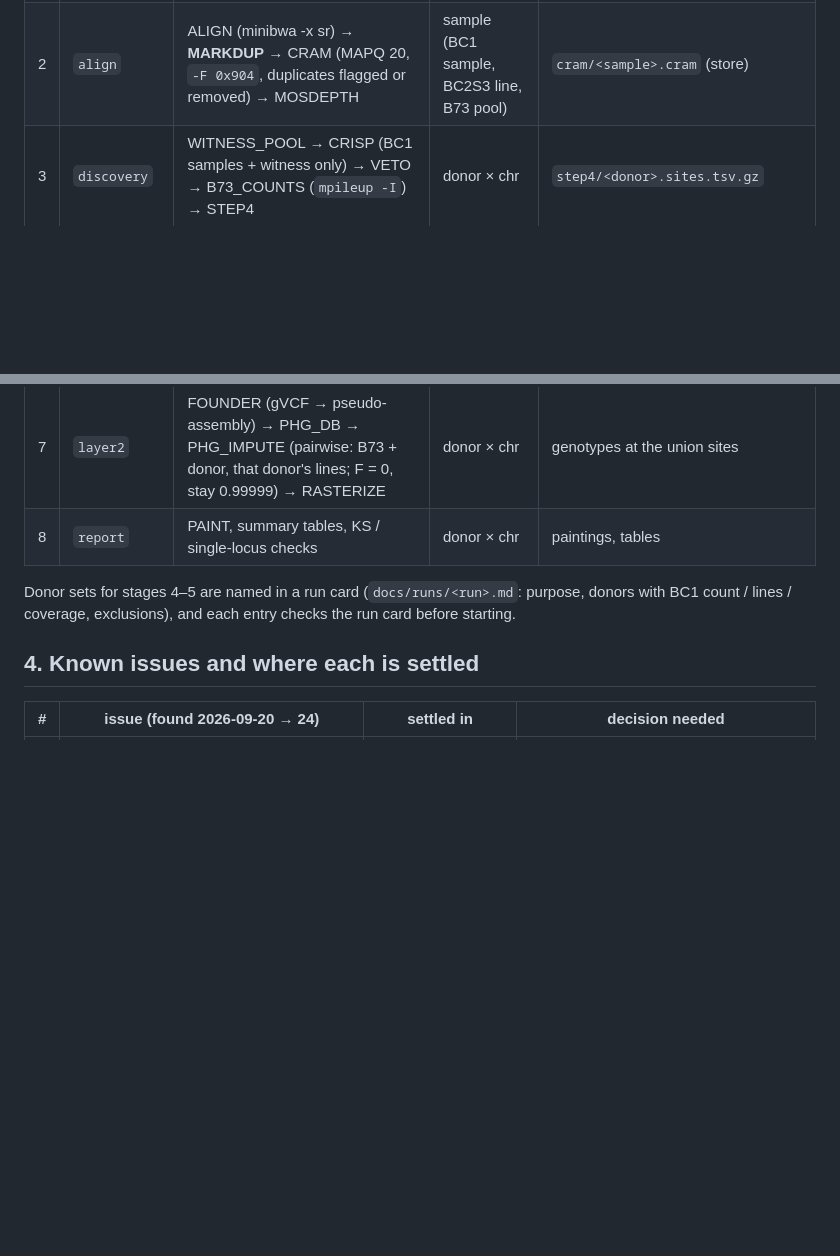
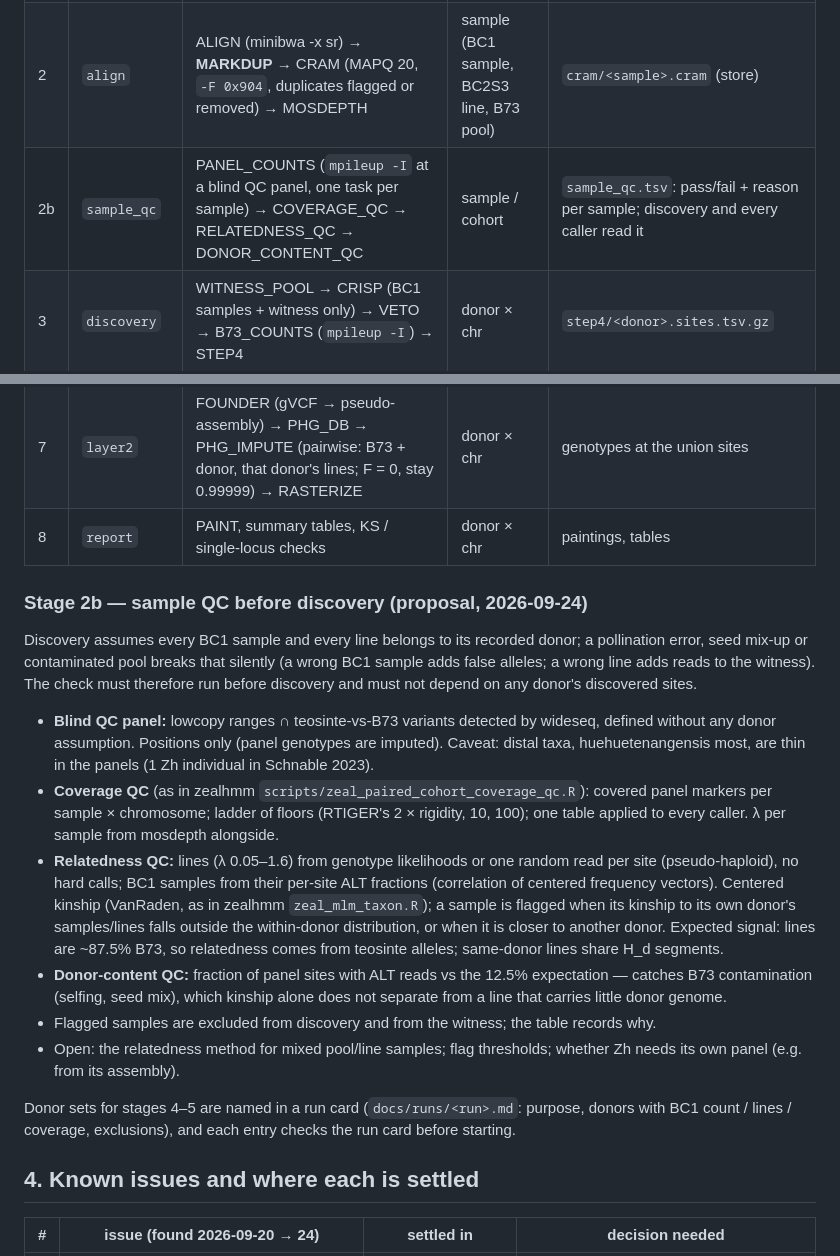
Before and after one commit to sawers-rellan-labs/zealbc1, a Markdown page: docs/PLAN_pipeline_v2.md, 2 parts joined by grey strips. GitHub-like rendering; blank space fills up the shorter version.

Commit message:
PLAN_pipeline_v2: stage 2b sample QC before discovery (blind panel lowcopy ∩ wideseq teosinte variants; coverage QC as in zealhmm; relatedness + donor-content QC)
Co-Authored-By: Claude Opus 5.5 <noreply@anthropic.com>

```diff
--- a/docs/PLAN_pipeline_v2.md
+++ b/docs/PLAN_pipeline_v2.md
@@ -27,12 +27,31 @@ of error. The known issues this plan must settle are in §4.
 |---|---|---|---|---|
 | 1 | `demux` | DEMUX (cutadapt exact inline, `-e 0 --no-indels`), DEMUX_QC | pool | per-sample FASTQ (transient), `demux_qc/<pool>.tsv` (store, one file per pool) |
 | 2 | `align` | ALIGN (minibwa -x sr) → **MARKDUP** → CRAM (MAPQ 20, `-F 0x904`, duplicates flagged or removed) → MOSDEPTH | sample (BC1 sample, BC2S3 line, B73 pool) | `cram/<sample>.cram` (store) |
+| 2b | `sample_qc` | PANEL_COUNTS (`mpileup -I` at a blind QC panel, one task per sample) → COVERAGE_QC → RELATEDNESS_QC → DONOR_CONTENT_QC | sample / cohort | `sample_qc.tsv`: pass/fail + reason per sample; discovery and every caller read it |
 | 3 | `discovery` | WITNESS_POOL → CRISP (BC1 samples + witness only) → VETO → B73_COUNTS (`mpileup -I`) → STEP4 | donor × chr | `step4/<donor>.sites.tsv.gz` |
 | 4 | `union` | UNION (tier-A sites of the donor set; multi-allelic dropped) | donor set × chr | `union/<set>_<chr>.tsv.gz` |
 | 5 | `count_once` | COUNT_SAMPLE (`mpileup -I -T union`, one task per sample) → JOINT_STEP4 → GAP_FILL (`dhd_bayes`) | sample / donor set × chr | donor allele table |
 | 6 | `layer1` | LINE_COUNTS → RTIGER (design BC2S3, rigidity 500) | donor × chr | ancestry segments per line |
 | 7 | `layer2` | FOUNDER (gVCF → pseudo-assembly) → PHG_DB → PHG_IMPUTE (pairwise: B73 + donor, that donor's lines; F = 0, stay 0.99999) → RASTERIZE | donor × chr | genotypes at the union sites |
 | 8 | `report` | PAINT, summary tables, KS / single-locus checks | donor × chr | paintings, tables |
+
+### Stage 2b — sample QC before discovery (proposal, 2026-09-24)
+Discovery assumes every BC1 sample and every line belongs to its recorded donor; a pollination error, seed mix-up or contaminated
+pool breaks that silently (a wrong BC1 sample adds false alleles; a wrong line adds reads to the witness). The check must therefore run
+before discovery and must not depend on any donor's discovered sites.
+- **Blind QC panel:** lowcopy ranges ∩ teosinte-vs-B73 variants detected by wideseq, defined without any donor assumption. Positions only
+  (panel genotypes are imputed). Caveat: distal taxa, huehuetenangensis most, are thin in the panels (1 Zh individual in Schnable 2023).
+- **Coverage QC** (as in zealhmm `scripts/zeal_paired_cohort_coverage_qc.R`): covered panel markers per sample × chromosome; ladder of
+  floors (RTIGER's 2 × rigidity, 10, 100); one table applied to every caller. λ per sample from mosdepth alongside.
+- **Relatedness QC:** lines (λ 0.05–1.6) from genotype likelihoods or one random read per site (pseudo-haploid), no hard calls; BC1
+  samples from their per-site ALT fractions (correlation of centered frequency vectors). Centered kinship (VanRaden, as in zealhmm
+  `zeal_mlm_taxon.R`); a sample is flagged when its kinship to its own donor's samples/lines falls outside the within-donor distribution,
+  or when it is closer to another donor. Expected signal: lines are ~87.5% B73, so relatedness comes from teosinte alleles; same-donor
+  lines share H_d segments.
+- **Donor-content QC:** fraction of panel sites with ALT reads vs the 12.5% expectation — catches B73 contamination (selfing, seed mix),
+  which kinship alone does not separate from a line that carries little donor genome.
+- Flagged samples are excluded from discovery and from the witness; the table records why.
+- Open: the relatedness method for mixed pool/line samples; flag thresholds; whether Zh needs its own panel (e.g. from its assembly).
 
 Donor sets for stages 4–5 are named in a run card (`docs/runs/<run>.md`: purpose, donors with BC1 count / lines / coverage, exclusions),
 and each entry checks the run card before starting.
```
